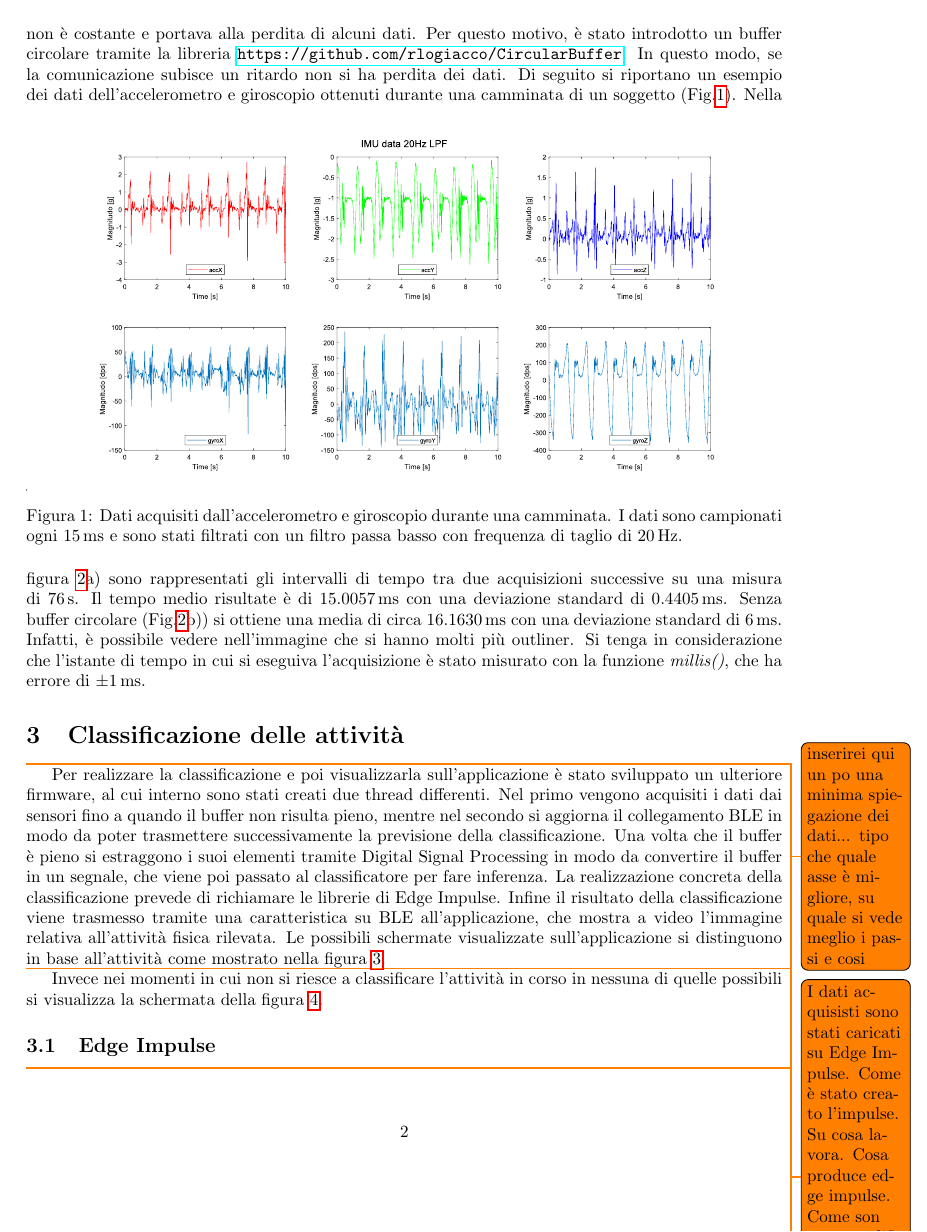
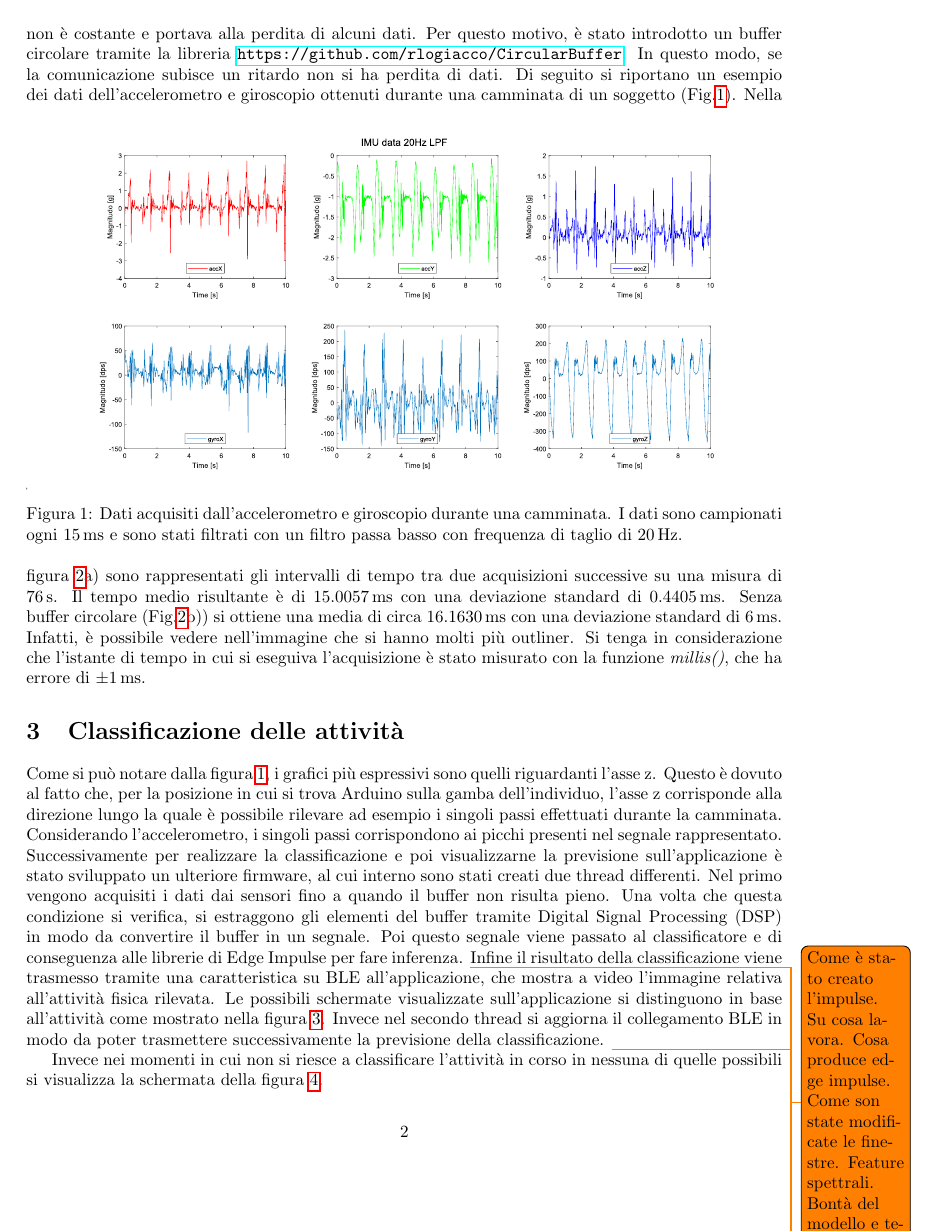
Before and after one commit to DavideSalvetti/arduino_activity_classification, a LaTeX thesis (doc/report.tex, which reads doc/TextFiles/doc.tex): page 3 of 6. Compiled offline with pdfLaTeX.

Commit message:
changed part of documentation and included SM

```diff
--- a/doc/TextFiles/doc.tex
+++ b/doc/TextFiles/doc.tex
@@ -23,15 +23,15 @@ Per l'attività di classificazione dell'attività si è scelto di utilizzare un
 \todo{inserire foto schermata di acquisizione}
 Per poter acquisire i dati con Arduino, è stato necessario sviluppare un firmware apposito che consentisse di inviare le acquisizioni utilizzando la tecnologia Bluetooth Low Energy (BLE), in cui l'Arduino è stato utilizzato nel ruolo di \textit{peripheral} mentre l'applicazione assume il ruolo di \textit{central}. La board di Arduino espone un servizio su cui viene scritta una caratteristica che contiene i dati delle misure. Il central viene notificato ogniqualvolta che il \textit{peripheral} aggiorna la caratteristica e ne legge il contenuto il quale viene salvato su un file .csv.
 
-Inizialmente, si è cercato di utilizzare una frequenza di campionamento dei dati pari a \SI{100}{\hertz}. Tuttavia, si è verificato che il flusso di dati non era sostenibile dal BLE. Tramite delle prove si è poi stabilito che una frequenza di campionamento dei dati sostenibile era di circa \SI{66}{\hertz} (un campione ogni \SI{15}{\milli\second}). Per assicurare una buona precisione nella frequenza di campionamento, si è scelto di utilizzare il meccanismo degli interrupt (Interrupt Service Routine), in cui un funzione di callback venie chiamata ogni \SI{15}{\milli\second}. Infatti, non è possibile utilizzare la funzione \textit{delay}, che non garantisce intervalli regolari di acquisizione. Inoltre, ciò permette di realizzare una applicazione \textit{pseudo} concorrente, in cui la funzione \textit{loop} principale si occupa dell'invio dei dati tramite BLE, mentre un'altra funzione, attivata da un interrupt, si occupa di acquisire i dati. Ciò però non si è mostrato sufficiente a garantire un frequenza di campionamento accurata in quanto si è visto che il tempo necessario all'invio dei dati tramite BLE non è costante e portava alla perdita di alcuni dati.
-Per questo motivo, è stato introdotto un buffer circolare tramite la libreria \url{https://github.com/rlogiacco/CircularBuffer}. In questo modo, se la comunicazione subisce un ritardo non si ha perdita dei dati. Di seguito si riportano un esempio dei dati dell'accelerometro e giroscopio ottenuti durante una camminata di un soggetto (\Fig\ref{fig:imu_data}).
+Inizialmente, si è cercato di utilizzare una frequenza di campionamento dei dati pari a \SI{100}{\hertz}. Tuttavia, si è verificato che il flusso di dati non era sostenibile dal BLE. Tramite delle prove si è poi stabilito che una frequenza di campionamento dei dati sostenibile era di circa \SI{66}{\hertz} (un campione ogni \SI{15}{\milli\second}). Per assicurare una buona precisione nella frequenza di campionamento, si è scelto di utilizzare il meccanismo degli interrupt (Interrupt Service Routine), in cui un funzione di callback viene chiamata ogni \SI{15}{\milli\second}. Infatti, non è possibile utilizzare la funzione \textit{delay}, che non garantisce intervalli regolari di acquisizione. Inoltre, ciò permette di realizzare un'applicazione \textit{pseudo} concorrente, in cui la funzione \textit{loop} principale si occupa dell'invio dei dati tramite BLE, mentre un'altra funzione, attivata da un interrupt, si occupa di acquisire i dati. Ciò però non si è mostrato sufficiente a garantire una frequenza di campionamento accurata in quanto si è visto che il tempo necessario all'invio dei dati tramite BLE non è costante e portava alla perdita di alcuni dati.
+Per questo motivo, è stato introdotto un buffer circolare tramite la libreria \url{https://github.com/rlogiacco/CircularBuffer}. In questo modo, se la comunicazione subisce un ritardo non si ha perdita di dati. Di seguito si riportano un esempio dei dati dell'accelerometro e giroscopio ottenuti durante una camminata di un soggetto (\Fig\ref{fig:imu_data}).
 \begin{figure}[tbh]
 	\centering
 	\includegraphics[width=1\linewidth]{./ImageFiles/IMU_data_example.pdf}
 	\caption{Dati acquisiti dall'accelerometro e giroscopio durante una camminata. I dati sono campionati ogni \SI{15}{\milli\second} e sono stati filtrati con un filtro passa basso con frequenza di taglio di \SI{20}{\hertz}.}
 	\label{fig:imu_data}
 \end{figure}
-Nella figura \ref{fig:time_interval}a) sono rappresentati gli intervalli di tempo tra due acquisizioni successive su una misura di \SI{76}{\second}. Il tempo medio risultate è di \SI{15.0057}{\milli\second} con una deviazione standard di \SI{0.4405}{\milli\second}. Senza buffer circolare (\Fig\ref{fig:time_interval}b)) si ottiene una media di circa \SI{16.1630}{\milli\second} con una deviazione standard di \SI{6}{\milli\second}. Infatti, è possibile vedere nell'immagine che si hanno molti più outliner.
+Nella figura \ref{fig:time_interval}a) sono rappresentati gli intervalli di tempo tra due acquisizioni successive su una misura di \SI{76}{\second}. Il tempo medio risultante è di \SI{15.0057}{\milli\second} con una deviazione standard di \SI{0.4405}{\milli\second}. Senza buffer circolare (\Fig\ref{fig:time_interval}b)) si ottiene una media di circa \SI{16.1630}{\milli\second} con una deviazione standard di \SI{6}{\milli\second}. Infatti, è possibile vedere nell'immagine che si hanno molti più outliner.
 Si tenga in considerazione che l'istante di tempo in cui si eseguiva l'acquisizione è stato misurato con la funzione \textit{millis()}, che ha errore di $\pm \SI{1}{\milli\second}$.
 \begin{figure}[tbh]
 	\centering
@@ -48,11 +48,12 @@ Si tenga in considerazione che l'istante di tempo in cui si eseguiva l'acquisizi
 \end{figure}
 
 \section{Classificazione delle attività}
-\todo{inserirei qui un po una minima spiegazione dei dati... tipo che quale asse è migliore, su quale si vede meglio i passi e cosi}
-\todo{I dati acquisisti sono stati caricati su Edge Impulse. Come è stato creato l'impulse. Su cosa lavora. Cosa produce edge impulse. Come son state modificate le finestre. Feature spettrali. Bontà del modello e testing.}
-
-Per realizzare la classificazione e poi visualizzarla sull'applicazione è stato sviluppato un ulteriore firmware, al cui interno sono stati creati due thread differenti. Nel primo vengono acquisiti i dati dai sensori fino a quando il buffer non risulta pieno, mentre nel secondo si aggiorna il collegamento BLE in modo da poter trasmettere successivamente la previsione della classificazione. Una volta che il buffer è pieno si estraggono i suoi elementi tramite Digital Signal Processing in modo da convertire il buffer in un segnale, che viene poi passato al classificatore per fare inferenza. La realizzazione concreta della classificazione prevede di richiamare le librerie di Edge Impulse. Infine il risultato della classificazione viene trasmesso tramite una caratteristica su BLE all'applicazione, che mostra a video l'immagine relativa all'attività fisica rilevata. Le possibili schermate visualizzate sull'applicazione si distinguono in base all'attività come mostrato nella figura \ref{fig:attivitafisica}.
-
+Come si può notare dalla figura \ref{fig:imu_data}, i grafici più espressivi sono quelli riguardanti l'asse z. Questo è dovuto al fatto che, per la posizione in cui si trova Arduino sulla gamba dell'individuo, l'asse z corrisponde alla direzione lungo la quale è possibile rilevare ad esempio i singoli passi effettuati durante la camminata. Considerando l'accelerometro, i singoli passi corrispondono ai picchi presenti nel segnale rappresentato.
+Successivamente per realizzare la classificazione e poi visualizzarne la previsione sull'applicazione è stato sviluppato un ulteriore firmware, al cui interno sono stati creati due thread differenti.
+Nel primo vengono acquisiti i dati dai sensori fino a quando il buffer non risulta pieno. Una volta che questa condizione si verifica, si estraggono gli elementi del buffer tramite Digital Signal Processing (DSP) in modo da convertire il buffer in un segnale. Poi questo segnale viene passato al classificatore e di conseguenza alle librerie di Edge Impulse per fare inferenza.
+\todo{Come è stato creato l'impulse. Su cosa lavora. Cosa produce edge impulse. Come son state modificate le finestre. Feature spettrali. Bontà del modello e testing.}
+Infine il risultato della classificazione viene trasmesso tramite una caratteristica su BLE all'applicazione, che mostra a video l'immagine relativa all'attività fisica rilevata. Le possibili schermate visualizzate sull'applicazione si distinguono in base all'attività come mostrato nella figura \ref{fig:attivitafisica}.
+Invece nel secondo thread si aggiorna il collegamento BLE in modo da poter trasmettere successivamente la previsione della classificazione.
 \begin{figure}[tbh]
 	\centering
 	\includegraphics[width=0.4\linewidth]{./ImageFiles/cyclette}
```
Also changed, not shown: doc/ImageFiles/SM_classification.png (added), doc/TextFiles/doc.tex (7 more changed lines).
